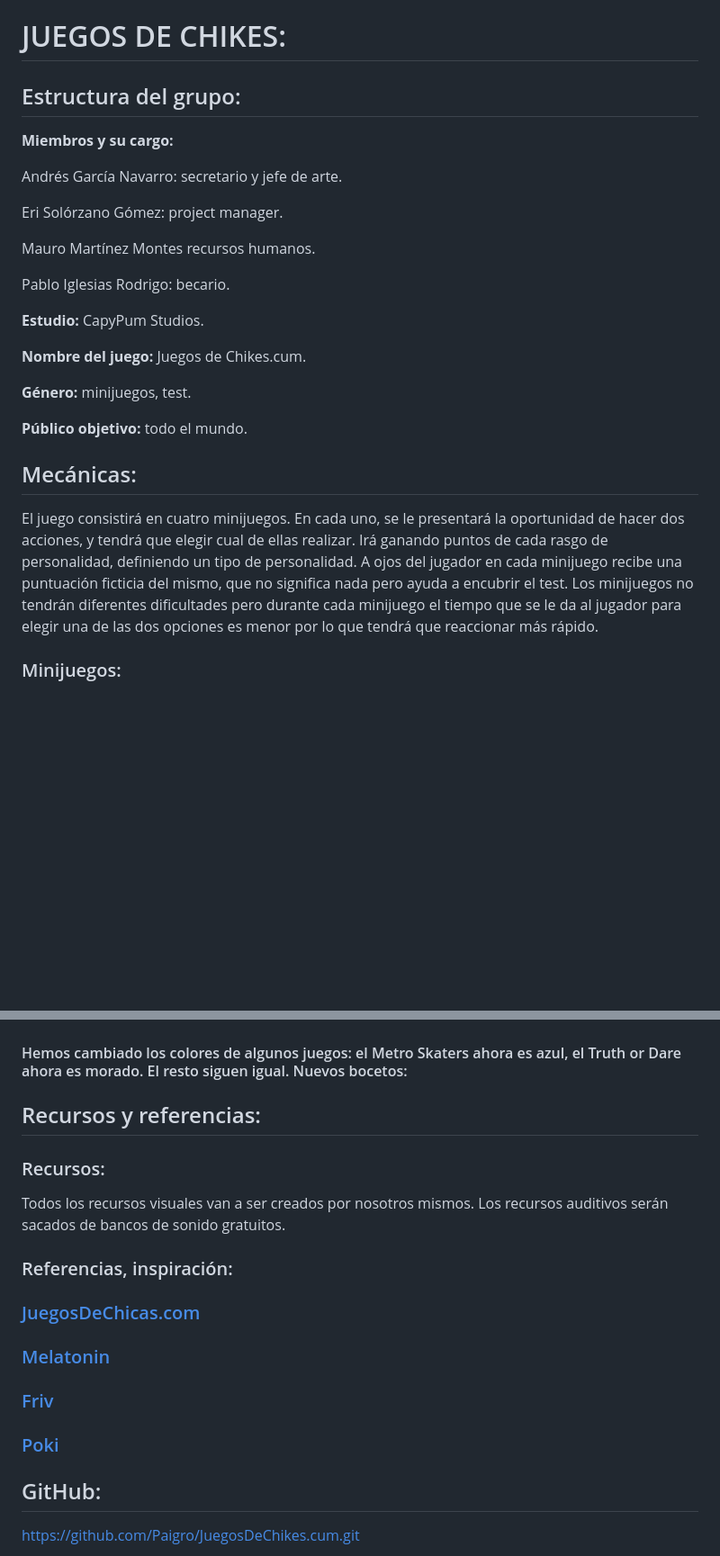
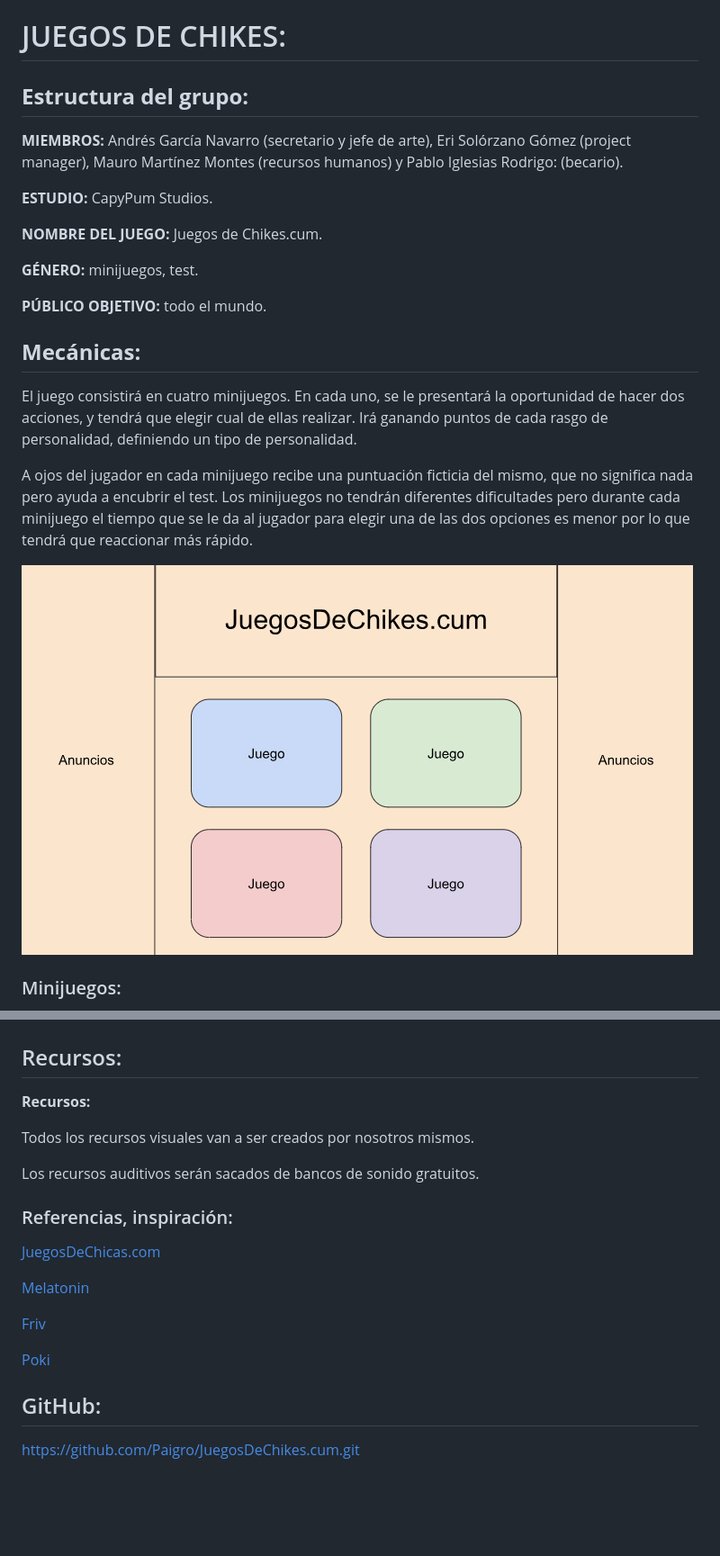
Before and after one commit to Paigro/JuegosDeChikes.cum, a Markdown page: GDD.md, 2 parts joined by grey strips. Shown at 90% size. Rendered like a GitHub page; blank space fills up the shorter version.

```diff
--- a/GDD.md
+++ b/GDD.md
@@ -1,25 +1,21 @@
 # JUEGOS DE CHIKES:
-## Estructura del grupo:
-**Miembros y su cargo:**
+## **Estructura del grupo:**
+**MIEMBROS:** Andrés García Navarro (secretario y jefe de arte), Eri Solórzano Gómez (project manager), Mauro Martínez Montes (recursos humanos) y Pablo Iglesias Rodrigo: (becario).
 
-Andrés García Navarro: secretario y jefe de arte.
+**ESTUDIO:** CapyPum Studios.
 
-Eri Solórzano Gómez: project manager.
+**NOMBRE DEL JUEGO:** Juegos de Chikes.cum.
 
-Mauro Martínez Montes recursos humanos.
+**GÉNERO:** minijuegos, test.
 
-Pablo Iglesias Rodrigo: becario.
+**PÚBLICO OBJETIVO:** todo el mundo.
 
-**Estudio:** CapyPum Studios.
+## **Mecánicas:**
 
-**Nombre del juego:** Juegos de Chikes.cum.
+El juego consistirá en cuatro minijuegos. En cada uno, se le presentará la oportunidad de hacer dos acciones, y tendrá que elegir cual de ellas realizar. Irá ganando puntos de cada rasgo de personalidad, definiendo un tipo de personalidad.
 
-**Género:** minijuegos, test.
-
-**Público objetivo:** todo el mundo.
-
-## Mecánicas:
-El juego consistirá en cuatro minijuegos. En cada uno, se le presentará la oportunidad de hacer dos acciones, y tendrá que elegir cual de ellas realizar. Irá ganando puntos de cada rasgo de personalidad, definiendo un tipo de personalidad.
 A ojos del jugador en cada minijuego recibe una puntuación ficticia del mismo, que no significa nada pero ayuda a encubrir el test.
 Los minijuegos no tendrán diferentes dificultades pero durante cada minijuego el tiempo que se le da al jugador para elegir una de las dos opciones es menor por lo que tendrá que reaccionar más rápido.
+
+![PaginaWeb](assets/Bocetos/PaginaWeb.PNG)
 ### Minijuegos:
@@ -83,16 +122,23 @@ Los minijuegos extra que consigues al desbloquear una personalidad tienen un col
 #### Metro Skaters: Special Edition (Flight Rush):
 ![MetroSkaters](assets/Bocetos/MetroSkaters.PNG)
 
-#### Hemos cambiado los colores de algunos juegos: el Metro Skaters ahora es azul, el Truth or Dare ahora es morado. El resto siguen igual. Nuevos bocetos:
-## Recursos y referencias:
-### Recursos:
+## Recursos:
+
+**Recursos:**
+
 Todos los recursos visuales van a ser creados por nosotros mismos.
+
 Los recursos auditivos serán sacados de bancos de sonido gratuitos.
 
 ### Referencias, inspiración:
-### [JuegosDeChicas.com](https://www.juegosdechicas.com/)
-### [Melatonin](https://www.halfasleep.games/melatonin/)
-### [Friv](https://www.friv.com/z/play/juegos.html)
-### [Poki](https://poki.com/es#)
+
+[JuegosDeChicas.com](https://www.juegosdechicas.com/)
+
+[Melatonin](https://www.halfasleep.games/melatonin/)
+
+[Friv](https://www.friv.com/z/play/juegos.html)
+
+[Poki](https://poki.com/es#)
+
 ## GitHub:
 https://github.com/Paigro/JuegosDeChikes.cum.git
```
Also changed, not shown: other parts of GDD.md (+81 -38 lines).
